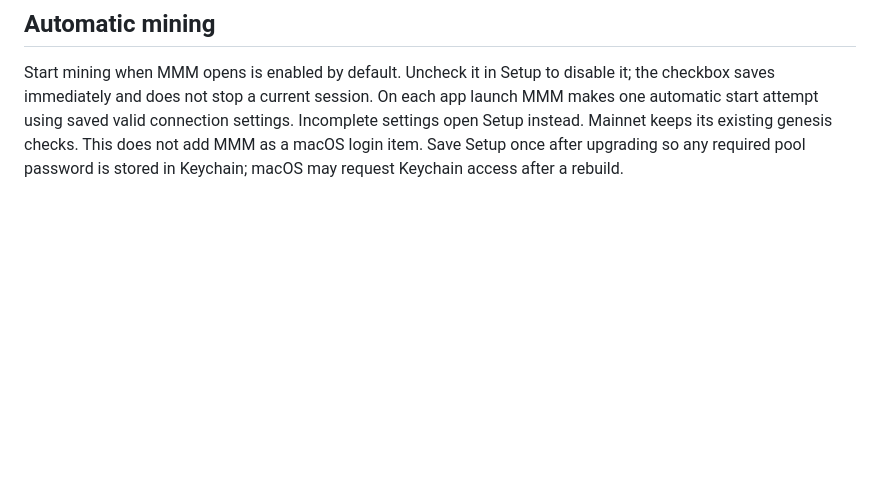
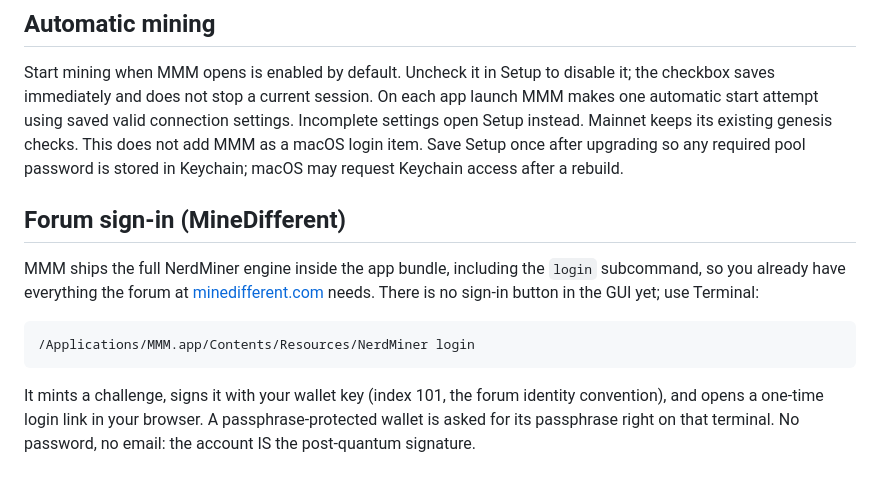
Before and after one commit to SystemThreat/MMM, a Markdown page: README.md, the part around the change. GitHub-like rendering; blank space fills up the shorter version.

Commit message:
README: the bundled engine already signs you in to MineDifferent
The app ships the full NerdMiner binary with the login subcommand; until
the GUI grows a sign-in surface, document the Terminal one-liner and the
key index 101 identity convention.

Co-Authored-By: Claude Fable 5 <noreply@anthropic.com>

````diff
--- a/README.md
+++ b/README.md
@@ -31,3 +31,19 @@ Tetromino artwork reuses MineDifferent's HMAC-SHA256 / xorshift128 generator. Pa
 ## Automatic mining
 
 Start mining when MMM opens is enabled by default. Uncheck it in Setup to disable it; the checkbox saves immediately and does not stop a current session. On each app launch MMM makes one automatic start attempt using saved valid connection settings. Incomplete settings open Setup instead. Mainnet keeps its existing genesis checks. This does not add MMM as a macOS login item. Save Setup once after upgrading so any required pool password is stored in Keychain; macOS may request Keychain access after a rebuild.
+
+## Forum sign-in (MineDifferent)
+
+MMM ships the full NerdMiner engine inside the app bundle, including the `login`
+subcommand, so you already have everything the forum at
+[minedifferent.com](https://minedifferent.com) needs. There is no sign-in button
+in the GUI yet; use Terminal:
+
+```
+/Applications/MMM.app/Contents/Resources/NerdMiner login
+```
+
+It mints a challenge, signs it with your wallet key (index 101, the forum
+identity convention), and opens a one-time login link in your browser. A
+passphrase-protected wallet is asked for its passphrase right on that terminal.
+No password, no email: the account IS the post-quantum signature.
````
